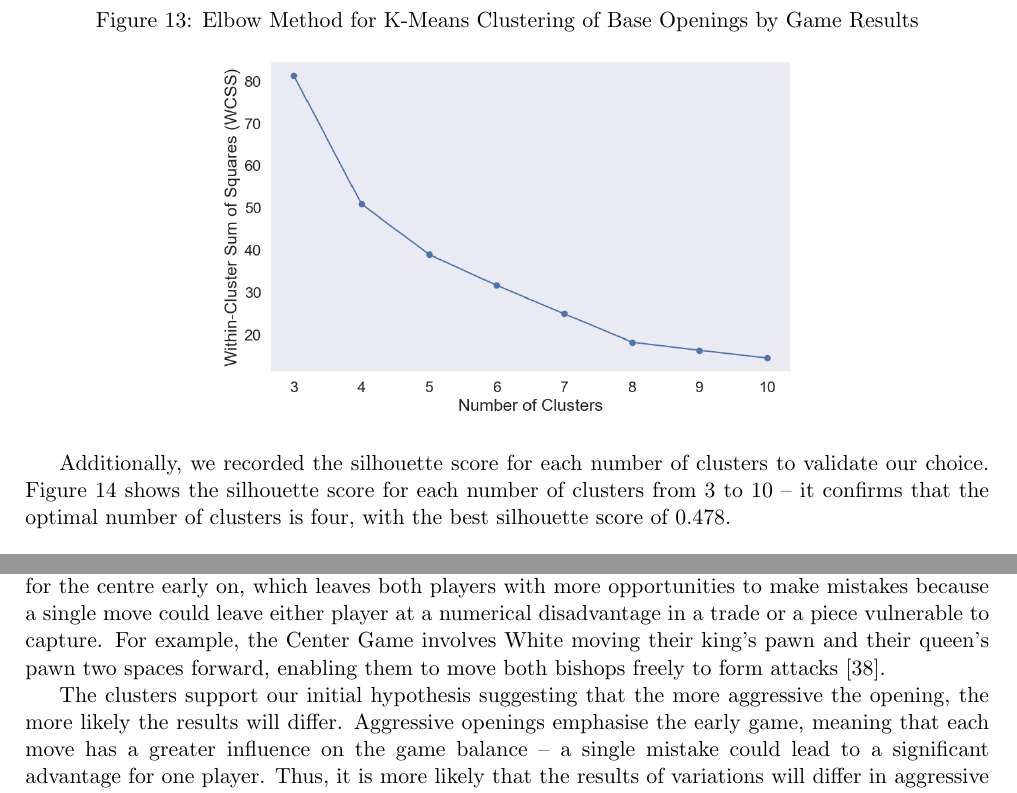
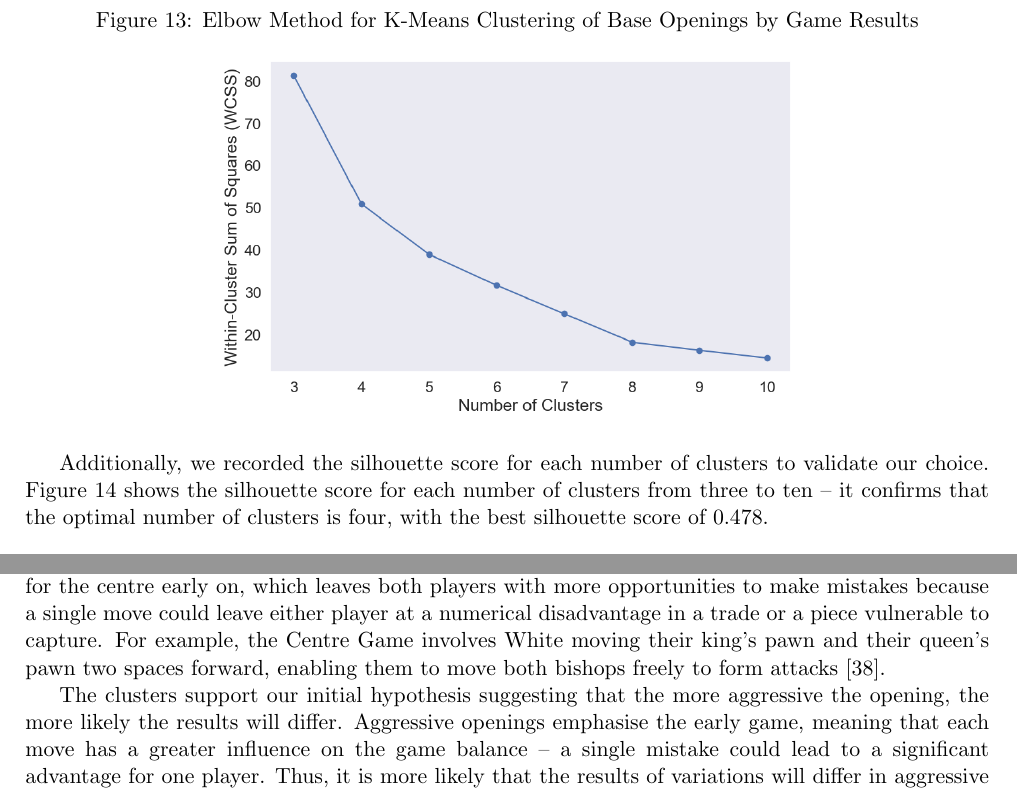
Before and after one commit to IsaacCheng9/machine-learning-in-chess, a LaTeX paper (docs/Final Report/main.tex): two parts of pages 17 and 21 of 29, joined at a grey line, cut so that both start at the same text. Compiled offline with pdfLaTeX.

Commit message:
Fix typos, grammar, and use of numbers

```diff
--- a/docs/Final Report/main.tex
+++ b/docs/Final Report/main.tex
@@ -381,7 +381,7 @@ We used the percentages of each game result for our features and the elbow metho
     \includegraphics[width=0.6\textwidth]{Elbow Method for Clustering of Base Opening by Results.png}
 \end{figure}
 
-Additionally, we recorded the silhouette score for each number of clusters to validate our choice. Figure \ref{fig:silhouetteScoresForBaseOpeningsClusteredByGameResults} shows the silhouette score for each number of clusters from 3 to 10 -- it confirms that the optimal number of clusters is four, with the best silhouette score of 0.478.
+Additionally, we recorded the silhouette score for each number of clusters to validate our choice. Figure \ref{fig:silhouetteScoresForBaseOpeningsClusteredByGameResults} shows the silhouette score for each number of clusters from three to ten -- it confirms that the optimal number of clusters is four, with the best silhouette score of 0.478.
 
 \begin{figure}[H]
     \centering
@@ -531,7 +531,7 @@ Figure \ref{fig:baseOpeningsClusteredByDifferenceOfResultsInVariations} shows ou
     \includegraphics[width=\textwidth]{Base Openings Clustered by Difference in Variations.png}
 \end{figure}
 
-We can see that openings in Cluster 1 tend to consist of more passive openings and primarily consist of defence openings such as the Slav Defence. Defensive openings typically follow a predetermined sequence of moves from White and Black as they respond to each other. These sequences have been well-studied by grandmasters, making players more likely to follow book moves and avoid making an early mistake. However, the openings within this cluster vary in passiveness. While the Slav Defence and the Sicilian Defence are both in this cluster, the Sicilian Defence is considered much more aggressive, and the Slav Defence is one of the more passive openings in chess \cite{slavDefenseAnalysis}. In Cluster 3, it progresses to openings that are slightly more aggressive. For example, it contains the Alekhine Defence, which is also a defence opening but is more aggressive than others because it focuses on giving White early control of the centre, encouraging them to overextend so Black can eventually form a counter-attack \cite{alekhinesDefenseAnalysis}. Finally, Cluster 2 contains the most aggressive openings. Both involve contesting for the centre early on, which leaves both players with more opportunities to make mistakes because a single move could leave either player at a numerical disadvantage in a trade or a piece vulnerable to capture. For example, the Center Game involves White moving their king's pawn and their queen's pawn two spaces forward, enabling them to move both bishops freely to form attacks \cite{centerGameAnalysis}.
+We can see that openings in Cluster 1 tend to consist of more passive openings and primarily consist of defence openings such as the Slav Defence. Defensive openings typically follow a predetermined sequence of moves from White and Black as they respond to each other. These sequences have been well-studied by grandmasters, making players more likely to follow book moves and avoid making an early mistake. However, the openings within this cluster vary in passiveness. While the Slav Defence and the Sicilian Defence are both in this cluster, the Sicilian Defence is considered much more aggressive, and the Slav Defence is one of the more passive openings in chess \cite{slavDefenseAnalysis}. In Cluster 3, it progresses to openings that are slightly more aggressive. For example, it contains the Alekhine Defence, which is also a defence opening but is more aggressive than others because it focuses on giving White early control of the centre, encouraging them to overextend so Black can eventually form a counter-attack \cite{alekhinesDefenseAnalysis}. Finally, Cluster 2 contains the most aggressive openings. Both involve contesting for the centre early on, which leaves both players with more opportunities to make mistakes because a single move could leave either player at a numerical disadvantage in a trade or a piece vulnerable to capture. For example, the Centre Game involves White moving their king's pawn and their queen's pawn two spaces forward, enabling them to move both bishops freely to form attacks \cite{centerGameAnalysis}.
 
 The clusters support our initial hypothesis suggesting that the more aggressive the opening, the more likely the results will differ. Aggressive openings emphasise the early game, meaning that each move has a greater influence on the game balance -- a single mistake could lead to a significant advantage for one player. Thus, it is more likely that the results of variations will differ in aggressive openings, as players are more likely to make mistakes in these openings. This idea is evident by how openings in Cluster 2 are the most aggressive and openings in Cluster 1 are the most passive. Hence, our clustering algorithm was successful -- while it is not a perfect result due to the inconsistency in the passiveness of openings in Cluster 1, it provides a starting point for quantifying the aggressiveness of openings in the future.
 
```
Also changed, not shown: docs/Final Report/main.pdf, docs/Final Report/main.tex (4 more changed lines).
